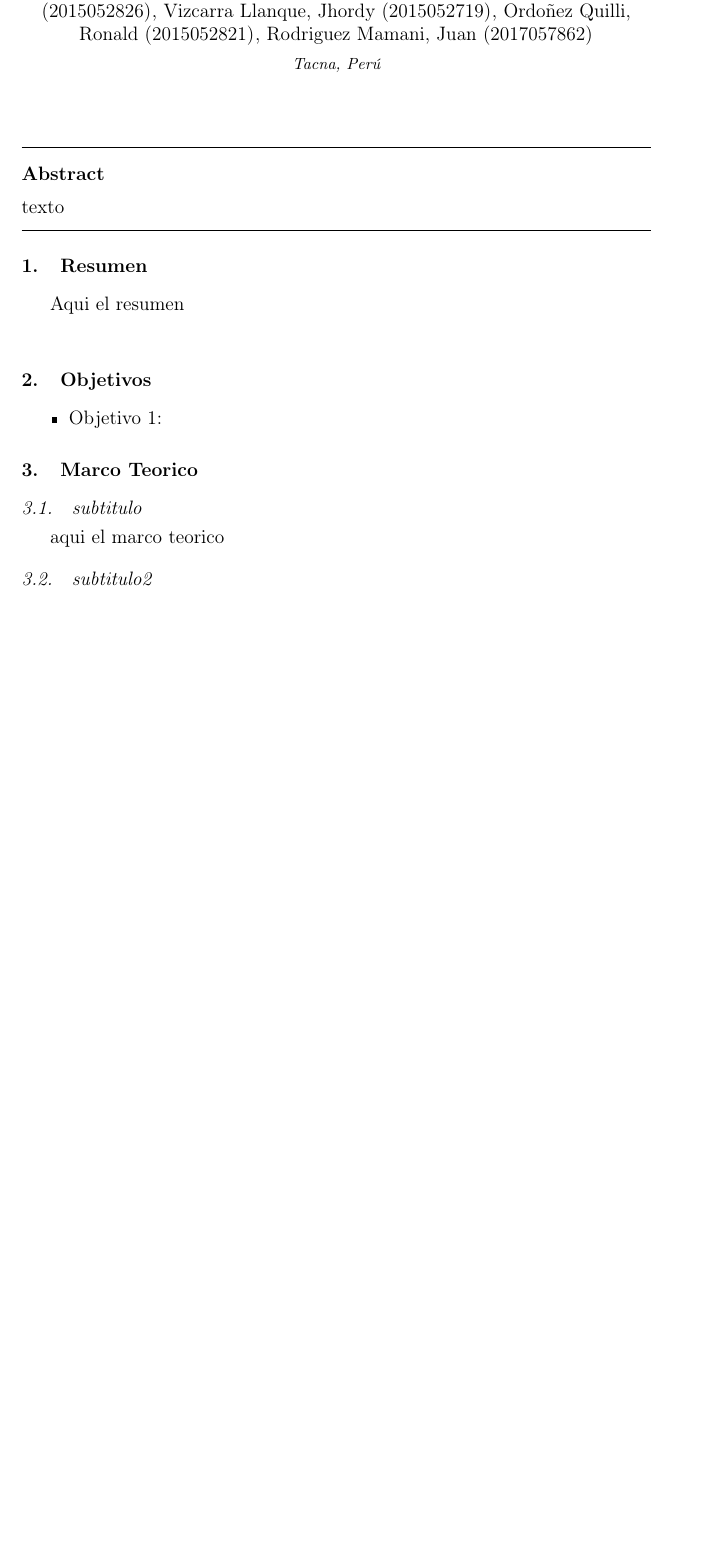
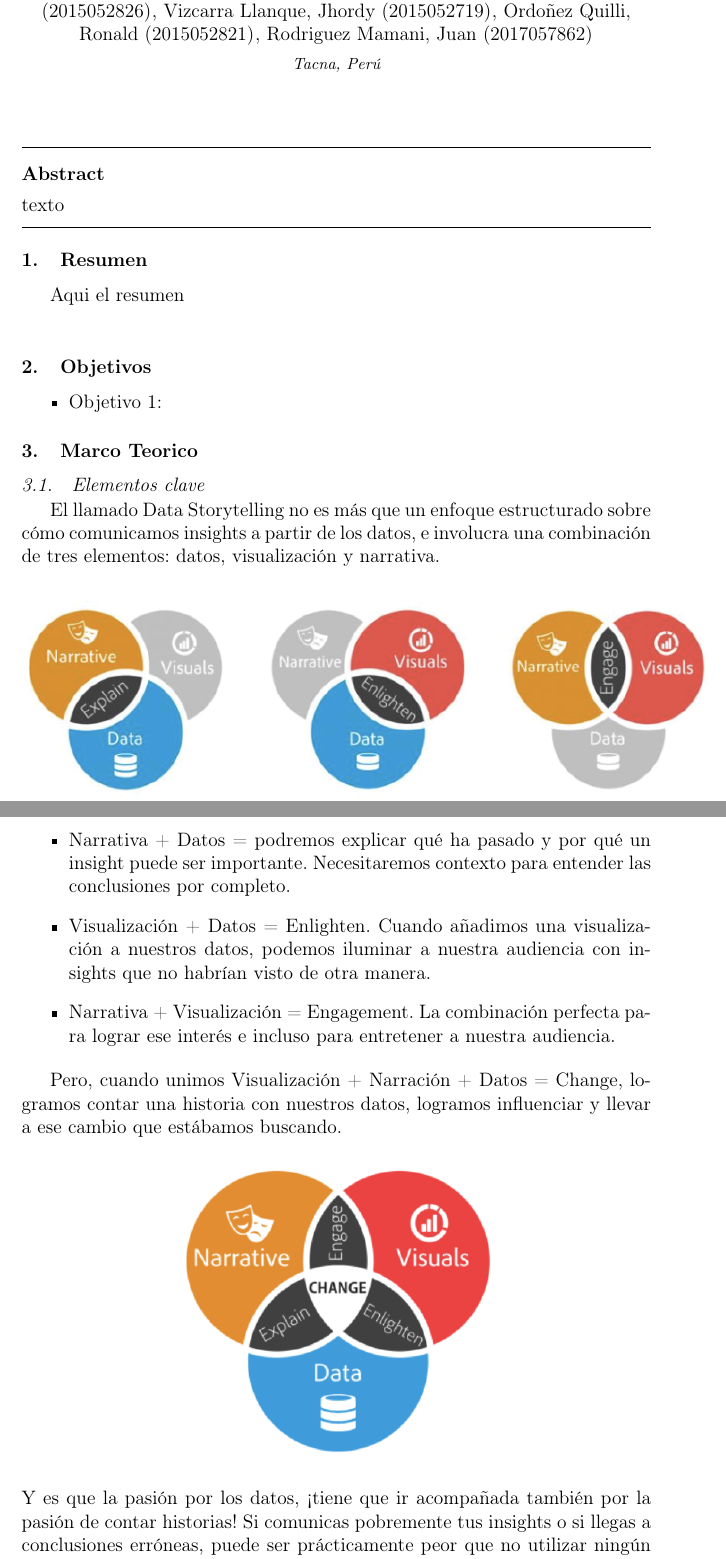
Before and after one commit to bluedevil97/Data-Story-Telling---Lab2---IN, a LaTeX paper (index.tex): part of page 1 of 3 before the commit and two parts of pages 1 and 2 of 7 after it, the two joined at a grey line, cut so that both start at the same text, the shorter picture padded with empty space. Compiled offline with pdfLaTeX.

Commit message:
ronordonezq
Marco teorico completo de Data Storytelling, hecho por Ronald Ordoñez Quilli

```diff
--- a/index.tex
+++ b/index.tex
@@ -15,7 +15,7 @@
 	\begin{frontmatter}
 
 
-		\title{\huge Data Story Telling}
+		\title{\huge Data Storytelling}
 
 		\author{Mamani Ayala, Brandon        (2015052715)}
 		\author{Quispe Mamani, Angelo	      (2015052826)}
@@ -62,8 +63,20 @@
 
 \section{Marco Teorico}
 
-\subsection{subtitulo}
+\subsection{Elementos clave}
+	El llamado Data Storytelling no es más que un enfoque estructurado sobre cómo comunicamos insights a partir de los datos, e involucra una combinación de 	tres elementos: datos, visualización y narrativa.
+	\begin{center}
+	\includegraphics[width=15cm]{./Imagenes/imagen1}
+	\end{center}
+\begin{itemize}
+\item	Narrativa + Datos = podremos explicar qué ha pasado y por qué un insight puede ser importante. Necesitaremos contexto para entender las conclusiones por completo.
+\item Visualización + Datos = Enlighten. Cuando añadimos una visualización a nuestros datos, podemos iluminar a nuestra audiencia con insights que no habrían visto de otra manera.
+\item	Narrativa + Visualización = Engagement. La combinación perfecta para lograr ese interés e incluso para entretener a nuestra audiencia.
+\end{itemize}
 
-	aqui el marco teorico
+	Pero, cuando unimos Visualización + Narración + Datos = Change, logramos contar una historia con nuestros datos, logramos influenciar y llevar a ese 			cambio que estábamos buscando.
 
-\subsection{subtitulo2}
+	\begin{center}
+	\includegraphics[width=10cm]{./Imagenes/imagen2}
+	\end{center}
+Y es que la pasión por los datos, ¡tiene que ir acompañada también por la pasión de contar historias! Si comunicas pobremente tus insights o si llegas a conclusiones erróneas, puede ser prácticamente peor que no utilizar ningún dato.
```
Also changed, not shown: Imagenes/imagen1.png (added), Imagenes/imagen2.png (added), Imagenes/imagen3.png (added), Imagenes/imagen4.png (added), index.pdf, index.tex (30 more changed lines), 2 other files.
